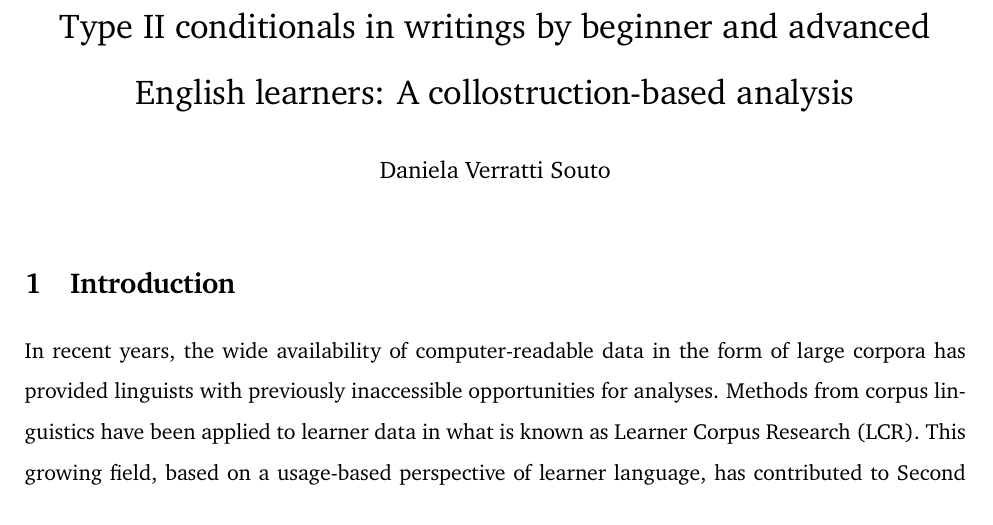
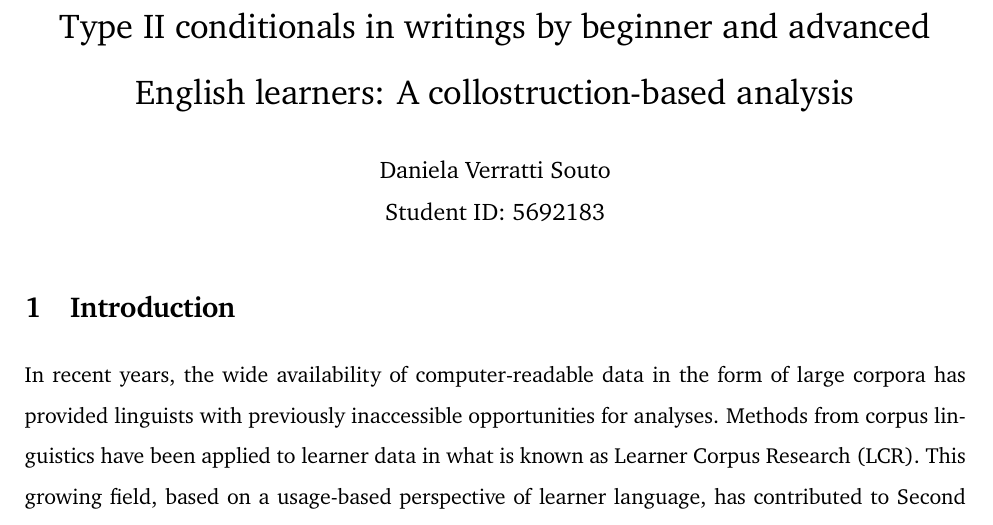
Before and after one commit to codes-witch/DCA-Conditionals-II-ESL, a LaTeX document (writeup/main.tex): part of page 1 of 12, cut so that both start at the same text. Compiled offline with pdfLaTeX.

Commit message:
added student ID

```diff
--- a/writeup/main.tex
+++ b/writeup/main.tex
@@ -6,7 +6,8 @@
 %---------------------------------------------------------------------------------
 \title{Type II conditionals in writings by beginner and advanced English learners: A collostruction-based analysis}
 \author{
-Daniela Verratti Souto % Add your first and last name
+Daniela Verratti Souto
+\\ Student ID: 5692183 % Add your first and last name
     %\thanks{} % Adds a footnote to your title
   }
 
```
Also changed, not shown: writeup/main.pdf.
